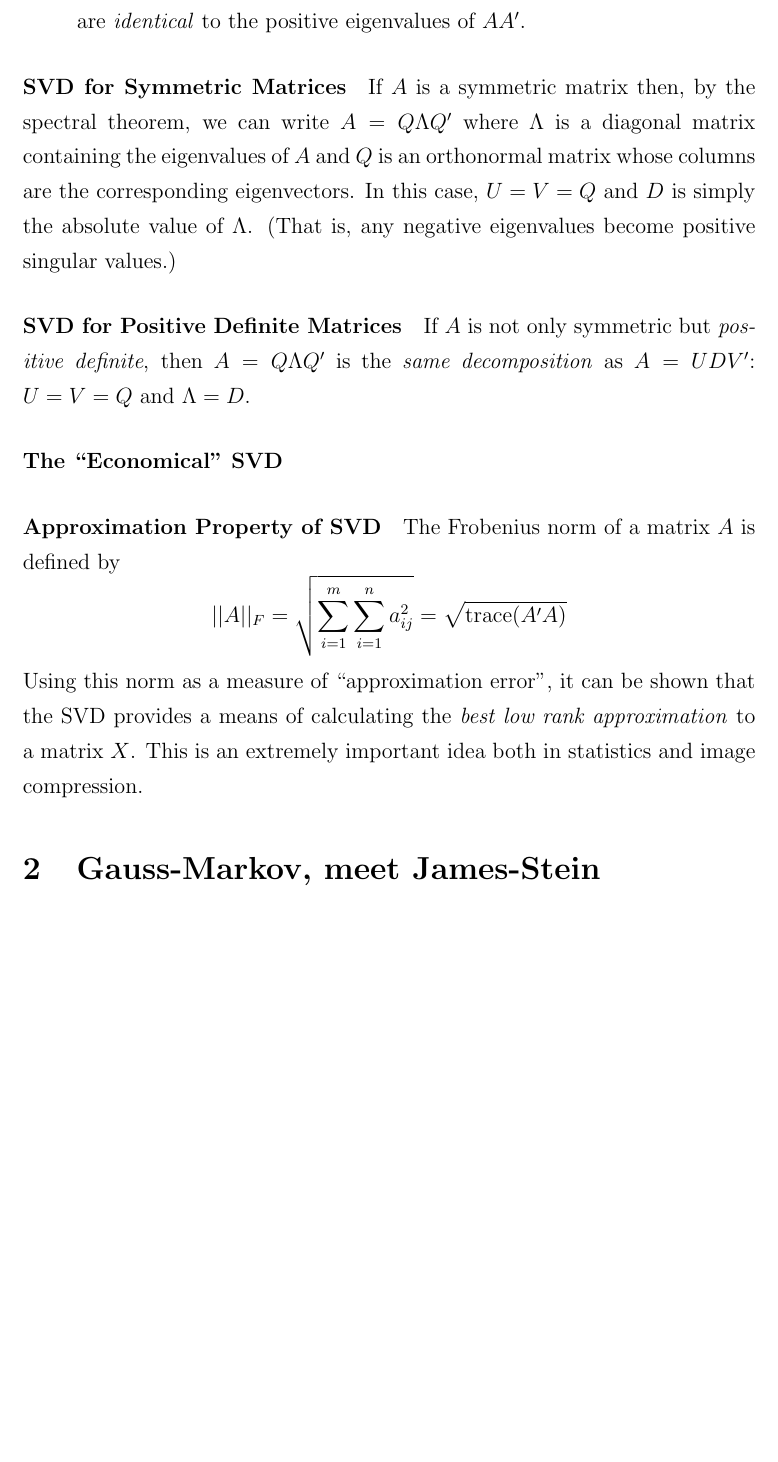
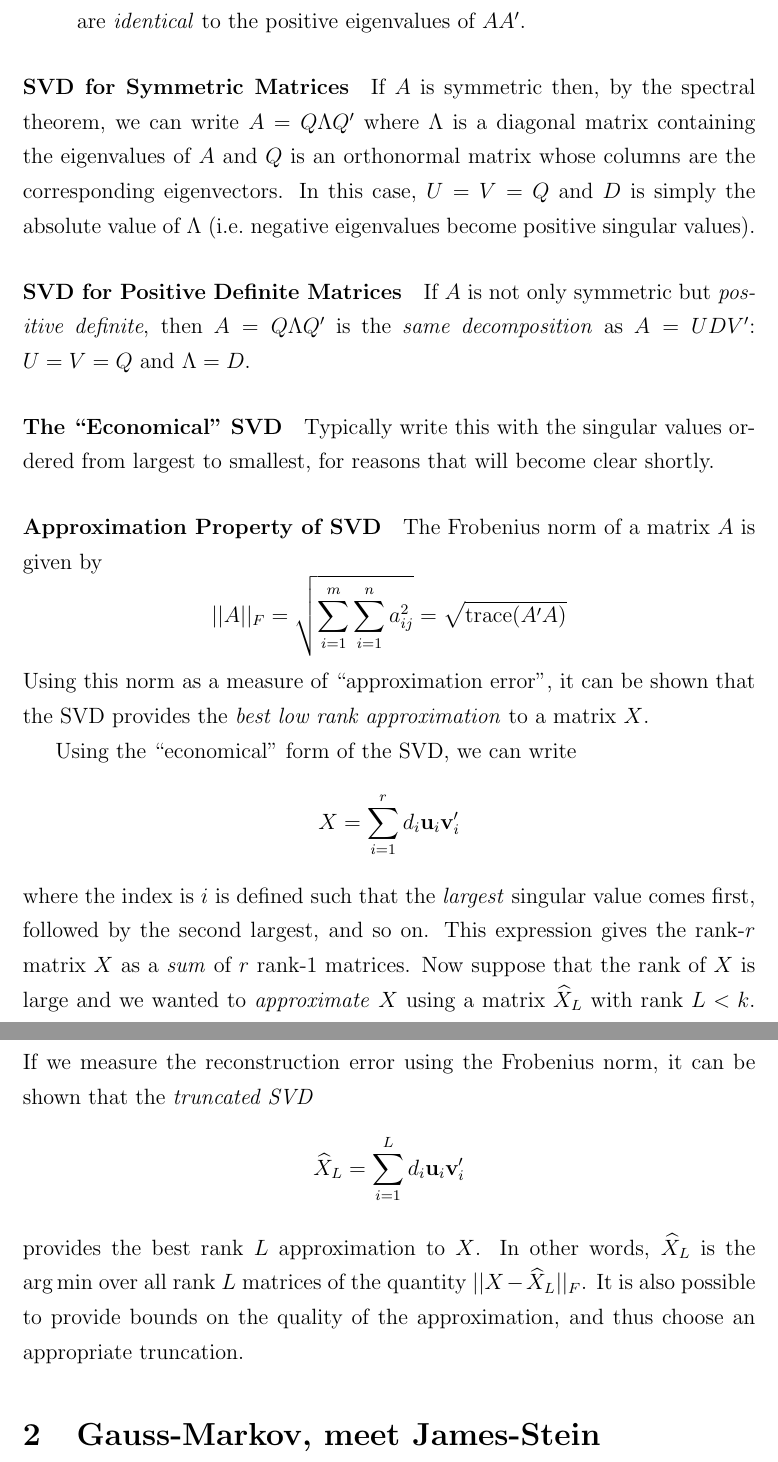
Before and after one commit to fditraglia/econ722, a LaTeX document (lecture07_ridge_regression.tex): part of page 4 of 7 before the commit and two parts of pages 4 and 5 of 8 after it, the two joined at a grey line, cut so that both start at the same text, the shorter picture padded with empty space. Compiled offline with pdfLaTeX.

Commit message:
more on SVD

```diff
--- a/lecture07_ridge_regression.tex
+++ b/lecture07_ridge_regression.tex
@@ -100,16 +100,22 @@ The Singular Value Decomposition (SVD) is probably the most elegant result in li
 	 	\item The singular values $d_1, \hdots, d_r$ are the positive eigenvalues of $A'A$ which are \emph{identical} to the positive eigenvalues of $AA'$.
 	 \end{itemize}
 
-\paragraph{SVD for Symmetric Matrices} If $A$ is a symmetric matrix then, by the spectral theorem, we can write $A = Q\Lambda Q'$ where $\Lambda$ is a diagonal matrix containing the eigenvalues of $A$ and $Q$ is an orthonormal matrix whose columns are the corresponding eigenvectors. In this case, $U = V = Q$ and $D$ is simply the absolute value of $\Lambda$. (That is, any negative eigenvalues become positive singular values.)
+\paragraph{SVD for Symmetric Matrices} If $A$ is symmetric then, by the spectral theorem, we can write $A = Q\Lambda Q'$ where $\Lambda$ is a diagonal matrix containing the eigenvalues of $A$ and $Q$ is an orthonormal matrix whose columns are the corresponding eigenvectors. In this case, $U = V = Q$ and $D$ is simply the absolute value of $\Lambda$ (i.e.\ negative eigenvalues become positive singular values).
 
 \paragraph{SVD for Positive Definite Matrices} If $A$ is not only symmetric but \emph{positive definite}, then $A = Q\Lambda Q'$ is the \emph{same decomposition} as $A = UDV'$: $U=V=Q$ and $\Lambda = D$.
 
 \paragraph{The ``Economical'' SVD}
+Typically write this with the singular values ordered from largest to smallest, for reasons that will become clear shortly.
 
-\paragraph{Approximation Property of SVD} The Frobenius norm of a matrix $A$ is defined by
+\paragraph{Approximation Property of SVD} The Frobenius norm of a matrix $A$ is given by
 	$$||A||_F = \sqrt{\sum_{i=1}^m \sum_{i=1}^n a_{ij}^2} = \sqrt{\mbox{trace}(A'A)}$$
-Using this norm as a measure of ``approximation error'', it can be shown that the SVD provides a means of calculating the \emph{best low rank approximation} to a matrix $X$. This is an extremely important idea both in statistics and image compression.
+Using this norm as a measure of ``approximation error'', it can be shown that the SVD provides the \emph{best low rank approximation} to a matrix $X$.
 
+Using the ``economical'' form of the SVD, we can write
+	$$X = \sum_{i=1}^r d_i \textbf{u}_i \textbf{v}_i'$$
+where the index is $i$ is defined such that the \emph{largest} singular value comes first, followed by the second largest, and so on. This expression gives the rank-$r$ matrix $X$ as a \emph{sum} of $r$ rank-1 matrices. Now suppose that the rank of $X$ is large and we wanted to \emph{approximate} $X$ using a matrix $\widehat{X}_L$ with rank $L<k$. If we measure the reconstruction error using the Frobenius norm, it can be shown that the \emph{truncated SVD}
+	$$\widehat{X}_L = \sum_{i=1}^{L} d_i \textbf{u}_i \textbf{v}_i'$$
+provides the best rank $L$ approximation to $X$. In other words, $\widehat{X}_L$ is the $\arg \min$  over all rank $L$ matrices of the quantity $||X - \widehat{X}_L||_F$. It is also possible to provide bounds on the quality of the approximation, and thus choose an appropriate truncation.
 
 \section{Gauss-Markov, meet James-Stein}
 Consider the linear regression model
```
Also changed, not shown: lecture07_ridge_regression.pdf, lecture07_ridge_regression.tex (4 more changed lines).
